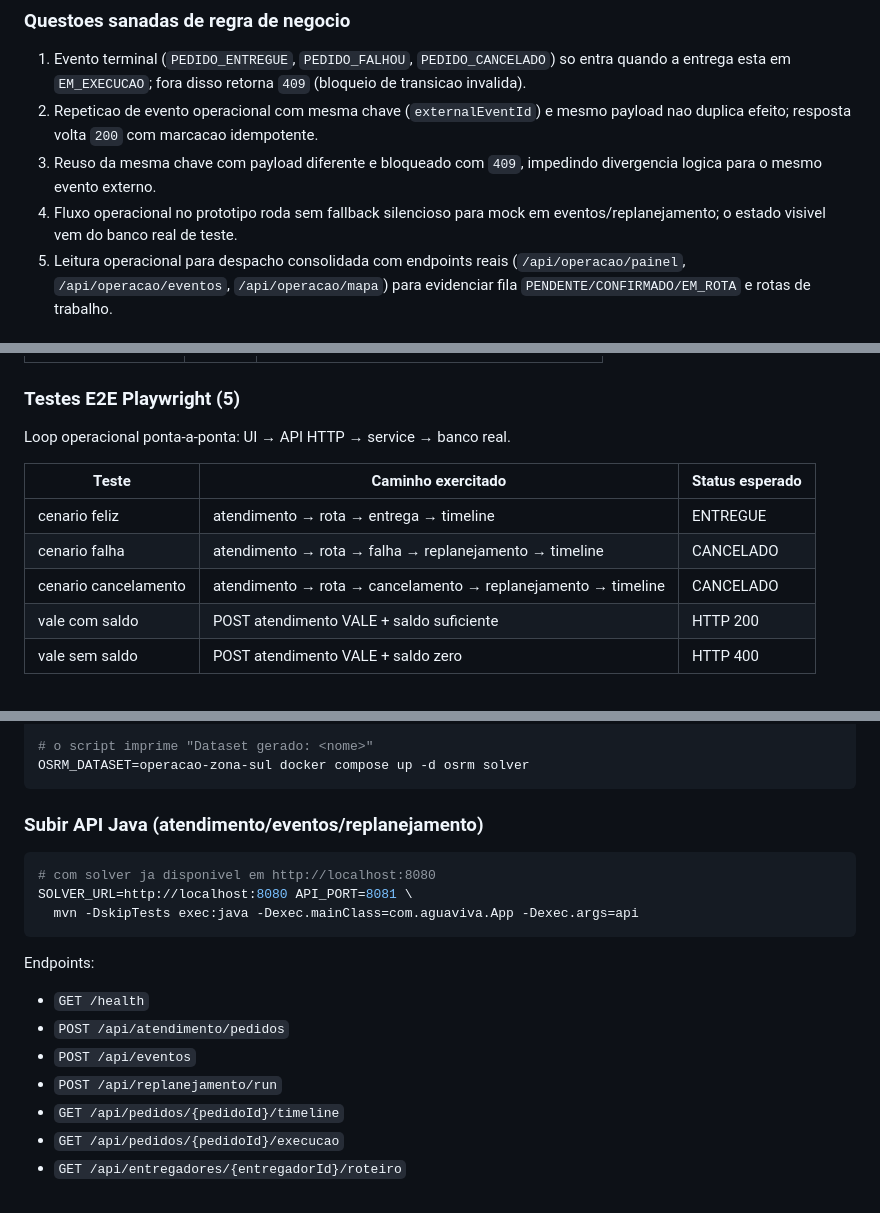
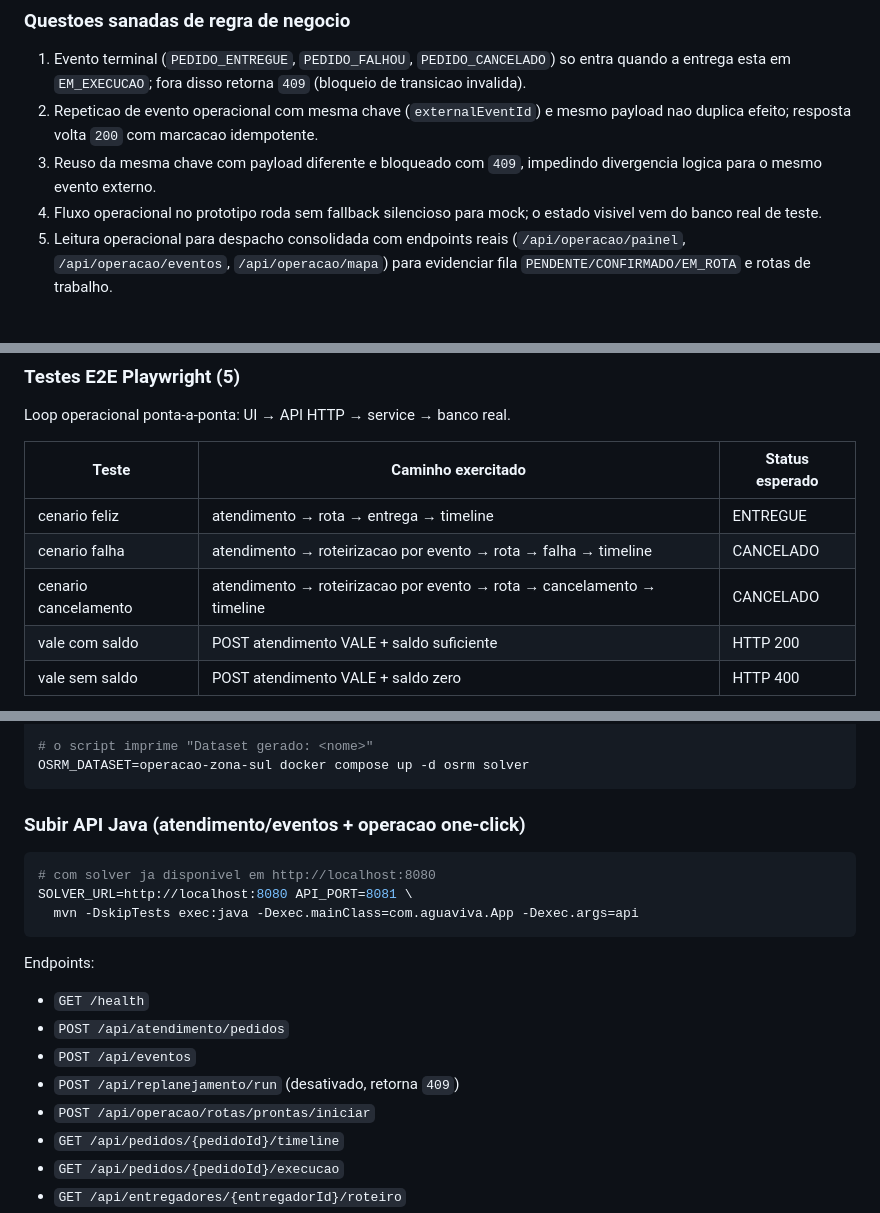
Before and after one commit to jotavsevla/agua-viva-oop, a Markdown page: README.md, 3 parts joined by grey strips. GitHub-like rendering.

Commit message:
docs: `README.md` documenta matriz de regras e desativacao do replanejamento manual

````diff
--- a/README.md
+++ b/README.md
@@ -22,7 +22,7 @@ Contexto consolidado desta rodada (M1/M2), com foco em robustez operacional e vi
 1. Evento terminal (`PEDIDO_ENTREGUE`, `PEDIDO_FALHOU`, `PEDIDO_CANCELADO`) so entra quando a entrega esta em `EM_EXECUCAO`; fora disso retorna `409` (bloqueio de transicao invalida).
 2. Repeticao de evento operacional com mesma chave (`externalEventId`) e mesmo payload nao duplica efeito; resposta volta `200` com marcacao idempotente.
 3. Reuso da mesma chave com payload diferente e bloqueado com `409`, impedindo divergencia logica para o mesmo evento externo.
-4. Fluxo operacional no prototipo roda sem fallback silencioso para mock em eventos/replanejamento; o estado visivel vem do banco real de teste.
+4. Fluxo operacional no prototipo roda sem fallback silencioso para mock; o estado visivel vem do banco real de teste.
 5. Leitura operacional para despacho consolidada com endpoints reais (`/api/operacao/painel`, `/api/operacao/eventos`, `/api/operacao/mapa`) para evidenciar fila `PENDENTE/CONFIRMADO/EM_ROTA` e rotas de trabalho.
 
 ### Questoes tecnicas sanadas que afetavam a regra
@@ -454,8 +454,8 @@ Loop operacional ponta-a-ponta: UI → API HTTP → service → banco real.
 | Teste | Caminho exercitado | Status esperado |
 | ----- | ------------------ | --------------- |
 | cenario feliz | atendimento → rota → entrega → timeline | ENTREGUE |
-| cenario falha | atendimento → rota → falha → replanejamento → timeline | CANCELADO |
-| cenario cancelamento | atendimento → rota → cancelamento → replanejamento → timeline | CANCELADO |
+| cenario falha | atendimento → roteirizacao por evento → rota → falha → timeline | CANCELADO |
+| cenario cancelamento | atendimento → roteirizacao por evento → rota → cancelamento → timeline | CANCELADO |
 | vale com saldo | POST atendimento VALE + saldo suficiente | HTTP 200 |
 | vale sem saldo | POST atendimento VALE + saldo zero | HTTP 400 |
 
@@ -709,7 +709,7 @@ PBF_URL=https://seu-storage/operacao-zona-sul.osm.pbf ./prepare.sh
 OSRM_DATASET=operacao-zona-sul docker compose up -d osrm solver
 ```
 
-### Subir API Java (atendimento/eventos/replanejamento)
+### Subir API Java (atendimento/eventos + operacao one-click)
 
 ```bash
 # com solver ja disponivel em http://localhost:8080
@@ -721,7 +721,8 @@ Endpoints:
 - `GET /health`
 - `POST /api/atendimento/pedidos`
 - `POST /api/eventos`
-- `POST /api/replanejamento/run`
+- `POST /api/replanejamento/run` (desativado, retorna `409`)
+- `POST /api/operacao/rotas/prontas/iniciar`
 - `GET /api/pedidos/{pedidoId}/timeline`
 - `GET /api/pedidos/{pedidoId}/execucao`
 - `GET /api/entregadores/{entregadorId}/roteiro`
````
Also changed, not shown: other parts of README.md (+2 -2 lines).
